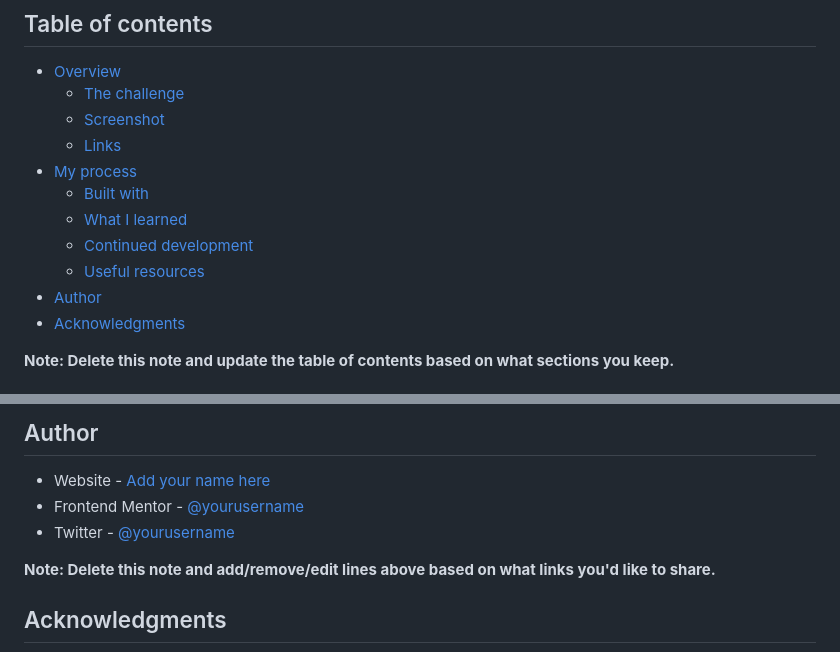
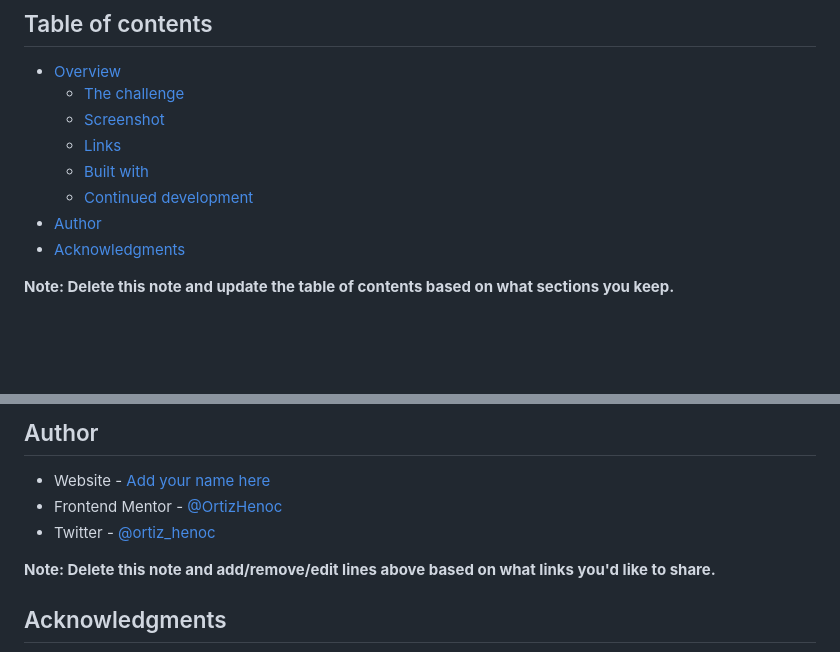
Before and after one commit to OrtizHenoc/ProductoCardComponent, a Markdown page: README.md, 2 parts joined by grey strips. GitHub-like rendering; blank space fills up the shorter version.

```diff
--- a/README.md
+++ b/README.md
@@ -8,11 +8,8 @@ This is a solution to the [Product preview card component challenge on Frontend
   - [The challenge](#the-challenge)
   - [Screenshot](#screenshot)
   - [Links](#links)
-- [My process](#my-process)
   - [Built with](#built-with)
-  - [What I learned](#what-i-learned)
   - [Continued development](#continued-development)
-  - [Useful resources](#useful-resources)
 - [Author](#author)
 - [Acknowledgments](#acknowledgments)
 
@@ -99,8 +65,8 @@ Use this section to outline areas that you want to continue focusing on in futur
 ## Author
 
 - Website - [Add your name here](https://www.your-site.com)
-- Frontend Mentor - [@yourusername](https://www.frontendmentor.io/profile/yourusername)
-- Twitter - [@yourusername](https://www.twitter.com/yourusername)
+- Frontend Mentor - [@OrtizHenoc](https://www.frontendmentor.io/profile/OrtizHenoc)
+- Twitter - [@ortiz_henoc](https://twitter.com/ortiz_henoc)
 
 **Note: Delete this note and add/remove/edit lines above based on what links you'd like to share.**
 
```
Also changed, not shown: other parts of README.md (+7 -38 lines), Screenshots/Desktop-Version.png (added), Screenshots/Mobile-Version.png (added), 4 other files.
